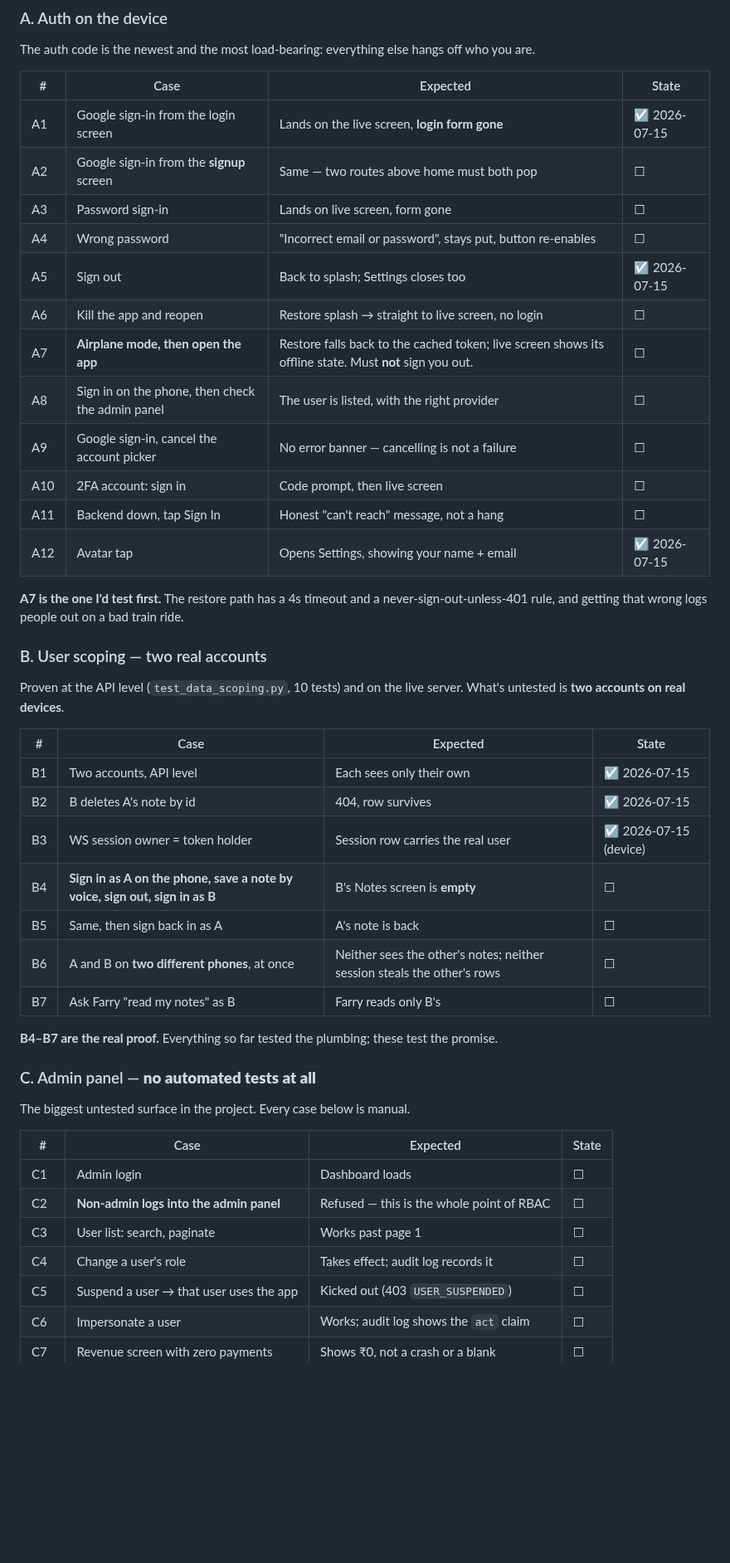
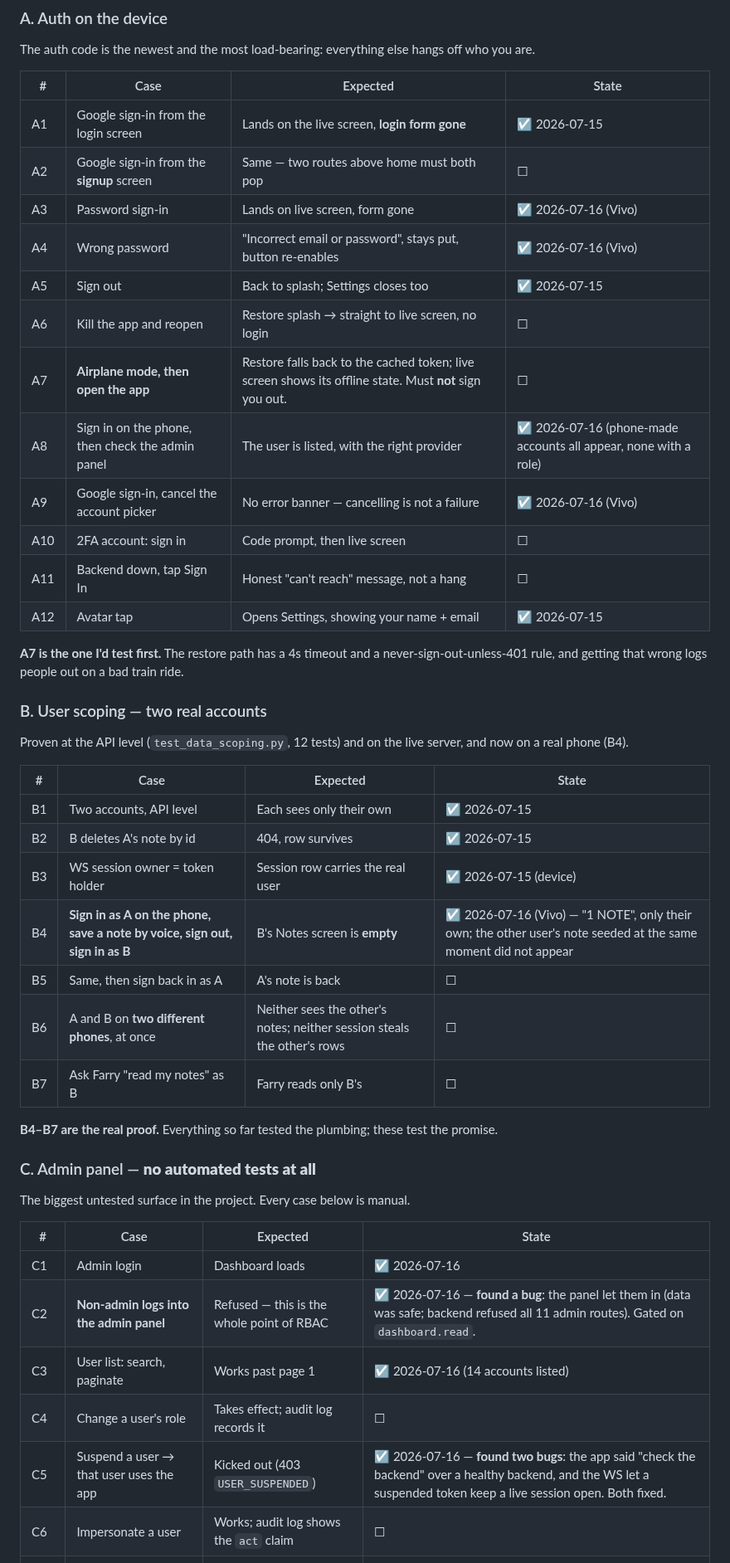
Before and after one commit to farooquifaraz/FarryOn, a Markdown page: docs/TEST_PLAN.md, the part around one of its changes. Shown at 83% size. Drawn GitHub-style; blank space fills up the shorter version.

Commit message:
docs: record what the admin-panel pass actually found
C2 and C5 were the two I said to run first, and both earned it: C2 found the
panel letting a no-role user in, C5 found the phone blaming a healthy backend
and the WebSocket honouring a suspended account's token. All three fixed.

Also marks A3/A4/A8/A9/B4 done on the Vivo, and retires two Part-1 items: the
CURL_CA_BUNDLE trap is fixed in code, and the push happened.

Co-Authored-By: Claude Opus 4.8 <noreply@anthropic.com>

```diff
--- a/docs/TEST_PLAN.md
+++ b/docs/TEST_PLAN.md
@@ -52,13 +52,13 @@ who you are.
 |---|---|---|---|
 | A1 | Google sign-in from the login screen | Lands on the live screen, **login form gone** | ☑ 2026-07-15 |
 | A2 | Google sign-in from the **signup** screen | Same — two routes above home must both pop | ☐ |
-| A3 | Password sign-in | Lands on live screen, form gone | ☐ |
-| A4 | Wrong password | "Incorrect email or password", stays put, button re-enables | ☐ |
+| A3 | Password sign-in | Lands on live screen, form gone | ☑ 2026-07-16 (Vivo) |
+| A4 | Wrong password | "Incorrect email or password", stays put, button re-enables | ☑ 2026-07-16 (Vivo) |
 | A5 | Sign out | Back to splash; Settings closes too | ☑ 2026-07-15 |
 | A6 | Kill the app and reopen | Restore splash → straight to live screen, no login | ☐ |
 | A7 | **Airplane mode, then open the app** | Restore falls back to the cached token; live screen shows its offline state. Must **not** sign you out. | ☐ |
-| A8 | Sign in on the phone, then check the admin panel | The user is listed, with the right provider | ☐ |
-| A9 | Google sign-in, cancel the account picker | No error banner — cancelling is not a failure | ☐ |
+| A8 | Sign in on the phone, then check the admin panel | The user is listed, with the right provider | ☑ 2026-07-16 (phone-made accounts all appear, none with a role) |
+| A9 | Google sign-in, cancel the account picker | No error banner — cancelling is not a failure | ☑ 2026-07-16 (Vivo) |
 | A10 | 2FA account: sign in | Code prompt, then live screen | ☐ |
 | A11 | Backend down, tap Sign In | Honest "can't reach" message, not a hang | ☐ |
 | A12 | Avatar tap | Opens Settings, showing your name + email | ☑ 2026-07-15 |
@@ -69,15 +69,15 @@ train ride.
 
 ### B. User scoping — two real accounts
 
-Proven at the API level (`test_data_scoping.py`, 10 tests) and on the live
-server. What's untested is **two accounts on real devices**.
+Proven at the API level (`test_data_scoping.py`, 12 tests) and on the live
+server, and now on a real phone (B4).
 
 | # | Case | Expected | State |
 |---|---|---|---|
 | B1 | Two accounts, API level | Each sees only their own | ☑ 2026-07-15 |
 | B2 | B deletes A's note by id | 404, row survives | ☑ 2026-07-15 |
 | B3 | WS session owner = token holder | Session row carries the real user | ☑ 2026-07-15 (device) |
-| B4 | **Sign in as A on the phone, save a note by voice, sign out, sign in as B** | B's Notes screen is **empty** | ☐ |
+| B4 | **Sign in as A on the phone, save a note by voice, sign out, sign in as B** | B's Notes screen is **empty** | ☑ 2026-07-16 (Vivo) — "1 NOTE", only their own; the other user's note seeded at the same moment did not appear |
 | B5 | Same, then sign back in as A | A's note is back | ☐ |
 | B6 | A and B on **two different phones**, at once | Neither sees the other's notes; neither session steals the other's rows | ☐ |
 | B7 | Ask Farry "read my notes" as B | Farry reads only B's | ☐ |
@@ -91,11 +91,11 @@ The biggest untested surface in the project. Every case below is manual.
 
 | # | Case | Expected | State |
 |---|---|---|---|
-| C1 | Admin login | Dashboard loads | ☐ |
-| C2 | **Non-admin logs into the admin panel** | Refused — this is the whole point of RBAC | ☐ |
-| C3 | User list: search, paginate | Works past page 1 | ☐ |
+| C1 | Admin login | Dashboard loads | ☑ 2026-07-16 |
+| C2 | **Non-admin logs into the admin panel** | Refused — this is the whole point of RBAC | ☑ 2026-07-16 — **found a bug**: the panel let them in (data was safe; backend refused all 11 admin routes). Gated on `dashboard.read`. |
+| C3 | User list: search, paginate | Works past page 1 | ☑ 2026-07-16 (14 accounts listed) |
 | C4 | Change a user's role | Takes effect; audit log records it | ☐ |
-| C5 | Suspend a user → that user uses the app | Kicked out (403 `USER_SUSPENDED`) | ☐ |
+| C5 | Suspend a user → that user uses the app | Kicked out (403 `USER_SUSPENDED`) | ☑ 2026-07-16 — **found two bugs**: the app said "check the backend" over a healthy backend, and the WS let a suspended token keep a live session open. Both fixed. |
 | C6 | Impersonate a user | Works; audit log shows the `act` claim | ☐ |
 | C7 | Revenue screen with zero payments | Shows ₹0, not a crash or a blank | ☐ |
 | C8 | Subscriptions list | Free vs paid vs expired are distinguishable | ☐ |
```
Also changed, not shown: other parts of docs/TEST_PLAN.md (+5 -5 lines).
